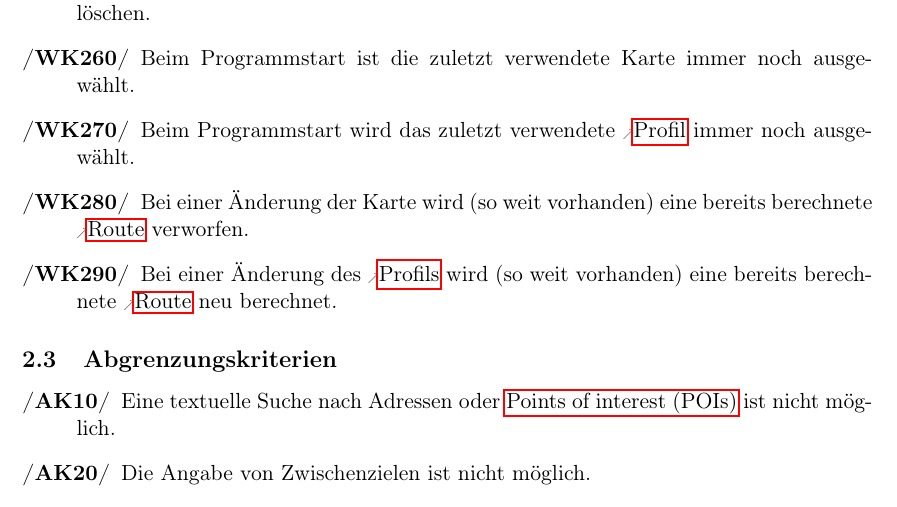
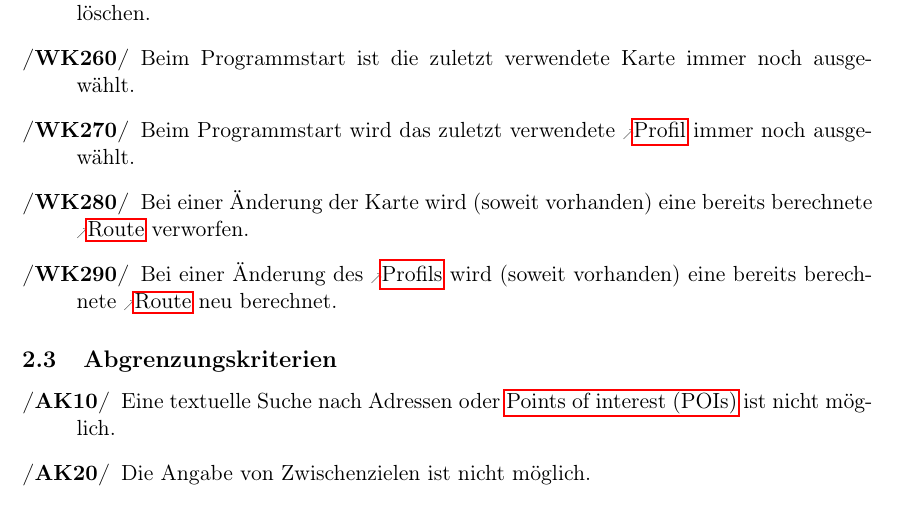
Before and after one commit to routeKIT/routeKIT, a LaTeX document (pflichtenheft/dokument.tex): part of page 6 of 23, cut so that both start at the same text. Compiled offline with pdfLaTeX.

Commit message:
Pflichtenheft: Minifixes

```diff
--- a/pflichtenheft/dokument.tex
+++ b/pflichtenheft/dokument.tex
@@ -258,8 +258,8 @@ Das Produkt wird mit einer vorberechnete Karte für Karlsruhe mit einem \gls{sta
 \oitem{WK}{karteLöschen} Der Benutzer kann eine vorhandene Karte (mit Ausnahme der Standardkarte) löschen.
 \oitem{WK}{letzteKarte} Beim Programmstart ist die zuletzt verwendete Karte immer noch ausgewählt.
 \oitem{WK}{letztesProfil} Beim Programmstart wird das zuletzt verwendete \gls{profil} immer noch ausgewählt.
-\oitem{WK}{routeLoeschenKarte} Bei einer Änderung der Karte wird (so weit vorhanden) eine bereits berechnete \gls{route} verworfen.
-\oitem{WK}{routeNeuBerechnenProfil} Bei einer Änderung des \glslink{profil}{Profils} wird (so weit vorhanden) eine bereits berechnete \gls{route} neu berechnet.
+\oitem{WK}{routeLoeschenKarte} Bei einer Änderung der Karte wird (soweit vorhanden) eine bereits berechnete \gls{route} verworfen.
+\oitem{WK}{routeNeuBerechnenProfil} Bei einer Änderung des \glslink{profil}{Profils} wird (soweit vorhanden) eine bereits berechnete \gls{route} neu berechnet.
 % Betreuer: Profile(gemacht)
 
 \end{description}
```
Also changed, not shown: pflichtenheft/dokument.tex (2 more changed lines).
